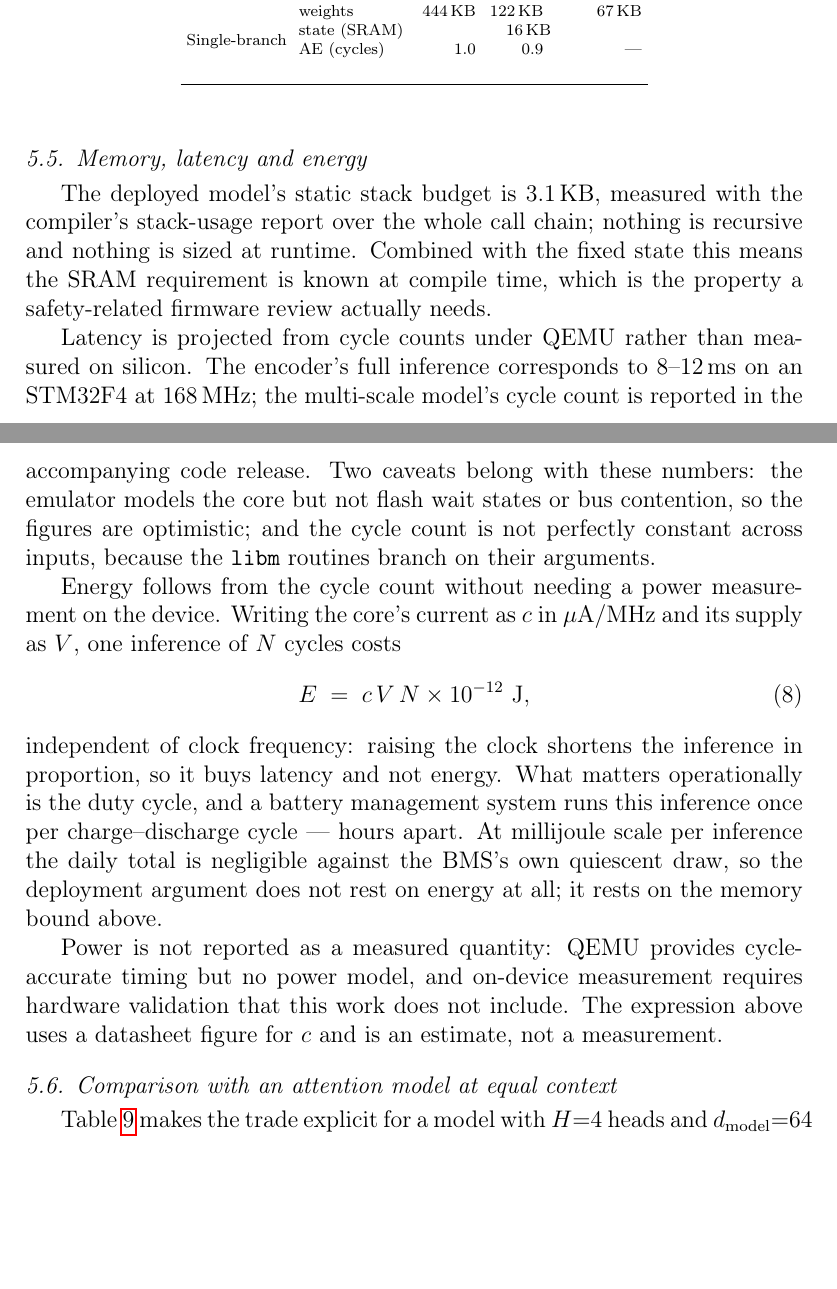
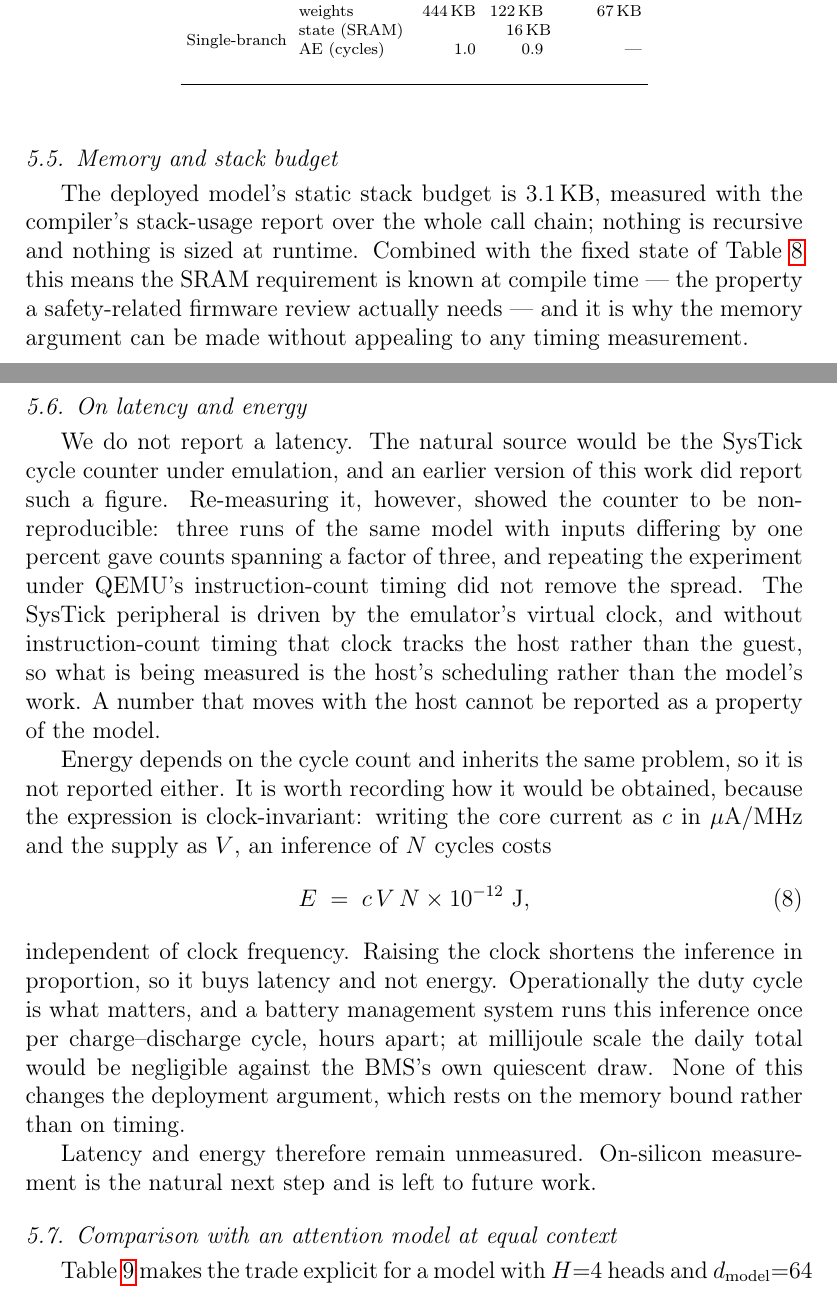
Before and after one commit to wangyuanxty/MultiScaleLinearAttentionNetwork, a LaTeX paper (paper/main.tex, which reads paper/sections/05_deployment.tex): two parts of pages 26 and 27 of 42, joined at a grey line, cut so that both start at the same text, the shorter picture padded with empty space. Compiled offline with pdfLaTeX.

Commit message:
paper: withdraw the latency figure, and say why
Re-measuring the emulated cycle count showed it to be non-reproducible:
three runs of the same model with inputs one percent apart gave counts
spanning a factor of three, and a calibration loop of fixed work ran at
two different rates within the same execution. The SysTick peripheral is
driven by QEMU's virtual clock, and without instruction-count timing that
clock follows the host, so the counter measures the host's scheduling
rather than the model's work. Repeating under -icount did not remove the
spread.

The section therefore reports no latency, and no energy either, since
energy is derived from the cycle count. The withdrawn figure -- 8-12 ms
on an STM32F4 -- came from the same measurement method, so it could not
have stayed. What remains is what is actually verifiable: the stack
budget from the compiler's stack-usage report, the fixed state, and the
per-precision weight footprints.

The duty-cycle argument for energy is kept, because it is clock-invariant
and does not depend on the number.

perf_ms.c gains the diagnostic that settled it: a fixed-work calibration
loop and the raw counter readings rather than only their difference.

```diff
--- a/paper/sections/05_deployment.tex
+++ b/paper/sections/05_deployment.tex
@@ -148,43 +148,48 @@ seeds (single-branch encoder: one checkpoint).}
 \end{tabular}
 \end{table}
 
-\subsection{Memory, latency and energy}
+\subsection{Memory and stack budget}
 
 The deployed model's static stack budget is 3.1\,KB, measured with the
 compiler's stack-usage report over the whole call chain; nothing is
 recursive and nothing is sized at runtime. Combined with the fixed state
-this means the SRAM requirement is known at compile time, which is the
-property a safety-related firmware review actually needs.
+of Table~\ref{tab:deploy} this means the SRAM requirement is known at
+compile time --- the property a safety-related firmware review actually
+needs --- and it is why the memory argument can be made without appealing
+to any timing measurement.
 
-Latency is projected from cycle counts under QEMU rather than measured on
-silicon. The encoder's full inference corresponds to 8--12\,ms on an
-STM32F4 at 168\,MHz; the multi-scale model's cycle count is reported in
-the accompanying code release. Two caveats belong with these numbers: the
-emulator models the core but not flash wait states or bus contention, so
-the figures are optimistic; and the cycle count is not perfectly constant
-across inputs, because the \texttt{libm} routines branch on their
-arguments.
+\subsection{On latency and energy}
 
-Energy follows from the cycle count without needing a power measurement
-on the device. Writing the core's current as $c$ in
-$\mu\mathrm{A}/\mathrm{MHz}$ and its supply as $V$, one inference of $N$
-cycles costs
+We do not report a latency. The natural source would be the SysTick cycle
+counter under emulation, and an earlier version of this work did report
+such a figure. Re-measuring it, however, showed the counter to be
+non-reproducible: three runs of the same model with inputs differing by
+one percent gave counts spanning a factor of three, and repeating the
+experiment under QEMU's instruction-count timing did not remove the
+spread. The SysTick peripheral is driven by the emulator's virtual clock,
+and without instruction-count timing that clock tracks the host rather
+than the guest, so what is being measured is the host's scheduling rather
+than the model's work. A number that moves with the host cannot be
+reported as a property of the model.
+
+Energy depends on the cycle count and inherits the same problem, so it is
+not reported either. It is worth recording how it would be obtained,
+because the expression is clock-invariant: writing the core current as
+$c$ in $\mu\mathrm{A}/\mathrm{MHz}$ and the supply as $V$, an inference
+of $N$ cycles costs
 \begin{equation}
 E \;=\; c \, V \, N \times 10^{-12}~\mathrm{J},
 \end{equation}
-independent of clock frequency: raising the clock shortens the inference
-in proportion, so it buys latency and not energy. What matters
-operationally is the duty cycle, and a battery management system runs
-this inference once per charge--discharge cycle --- hours apart. At
-millijoule scale per inference the daily total is negligible against the
-BMS's own quiescent draw, so the deployment argument does not rest on
-energy at all; it rests on the memory bound above.
+independent of clock frequency. Raising the clock shortens the inference
+in proportion, so it buys latency and not energy. Operationally the duty
+cycle is what matters, and a battery management system runs this
+inference once per charge--discharge cycle, hours apart; at millijoule
+scale the daily total would be negligible against the BMS's own
+quiescent draw. None of this changes the deployment argument, which rests
+on the memory bound rather than on timing.
 
-Power is not reported as a measured quantity: QEMU provides
-cycle-accurate timing but no power model, and on-device measurement
-requires hardware validation that this work does not include. The
-expression above uses a datasheet figure for $c$ and is an estimate, not
-a measurement.
+Latency and energy therefore remain unmeasured. On-silicon measurement is
+the natural next step and is left to future work.
 
 \subsection{Comparison with an attention model at equal context}
 
```
Also changed, not shown: paper/sections/05_deployment.tex (13 more changed lines), 1 other file.
